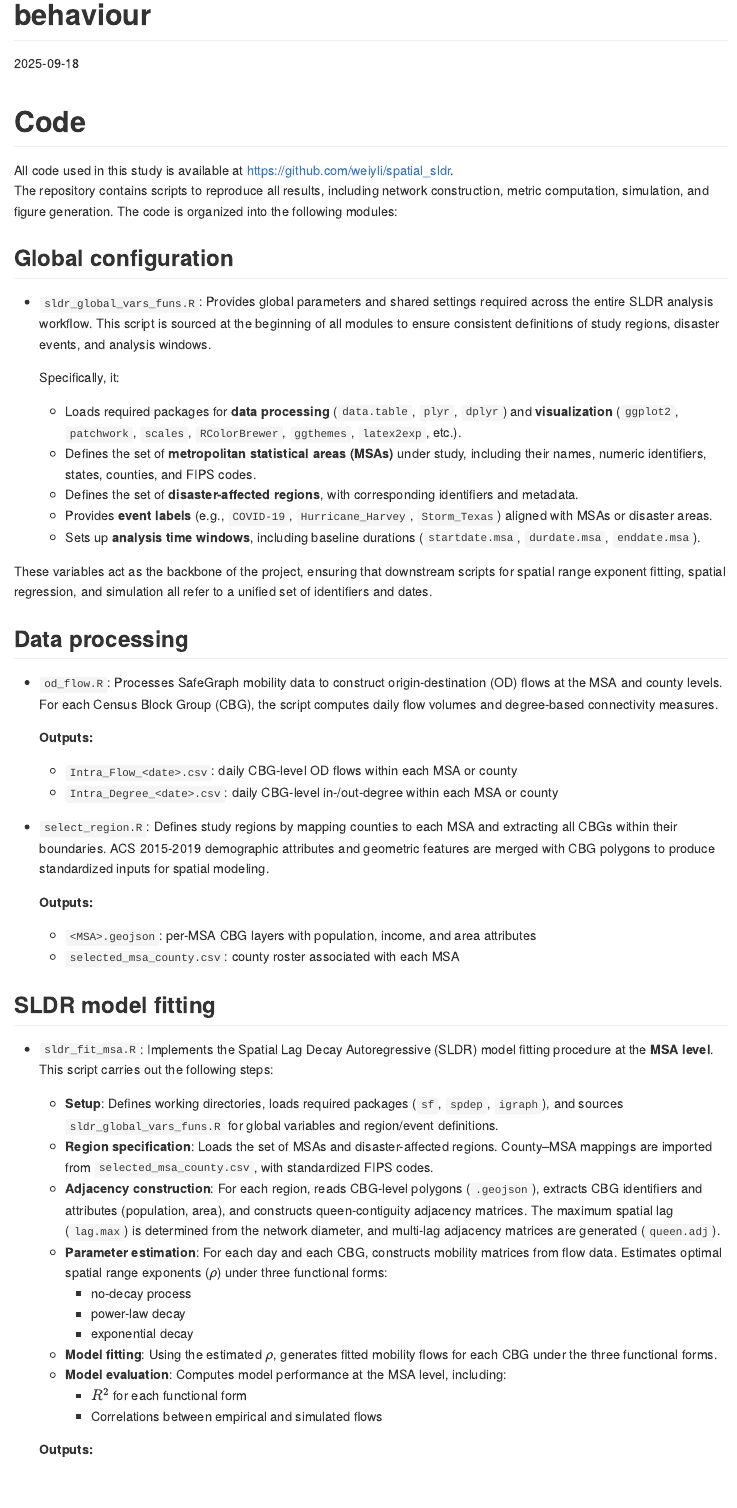
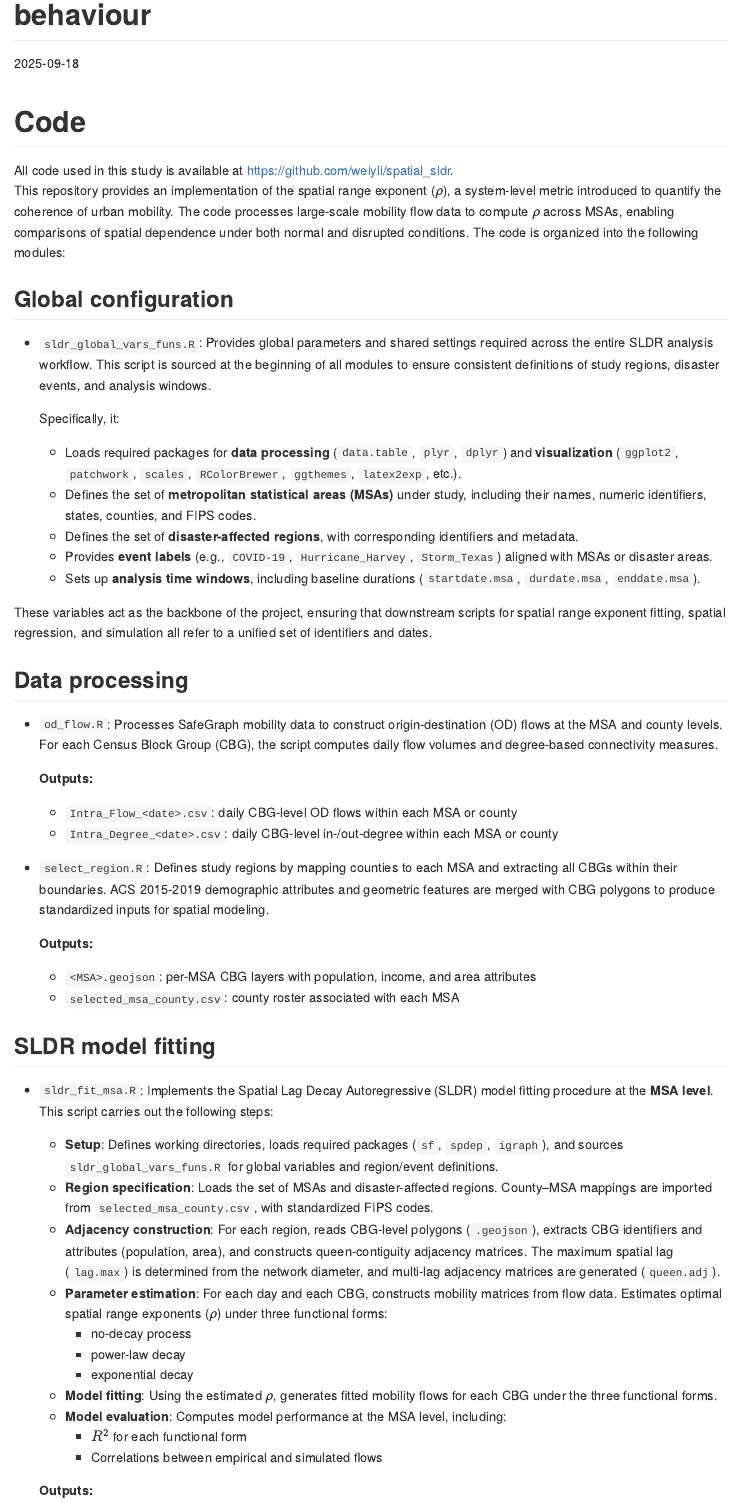
Before and after one commit to weiyli/spatial_sldr, an R Markdown document (README.Rmd): the page in a window 1100 px wide, from 80 px down. The pictures show the output file README.md that the author committed with the source, drawn offline in the style of GitHub.

Commit message:
Update README with latest instructions

````diff
--- a/README.Rmd
+++ b/README.Rmd
@@ -9,11 +9,10 @@ date: "2025-09-18"
 knitr::opts_chunk$set(echo = TRUE)
 ```
 
-
 # Code
 
 All code used in this study is available at [https://github.com/weiyli/spatial_sldr](https://github.com/weiyli/spatial_sldr).
-The repository contains scripts to reproduce all results, including network construction, metric computation, simulation, and figure generation. The code is organized into the following modules:
+This repository provides an implementation of the spatial range exponent (\(\rho\)), a system-level metric introduced to quantify the coherence of urban mobility. The code processes large-scale mobility flow data to compute \(\rho\) across MSAs, enabling comparisons of spatial dependence under both normal and disrupted conditions. The code is organized into the following modules:
 
 ## Global configuration
 - `sldr_global_vars_funs.R`: Provides global parameters and shared settings required across the entire SLDR analysis workflow. This script is sourced at the beginning of all modules to ensure consistent definitions of study regions, disaster events, and analysis windows.
````
Also changed, not shown: README.md.
